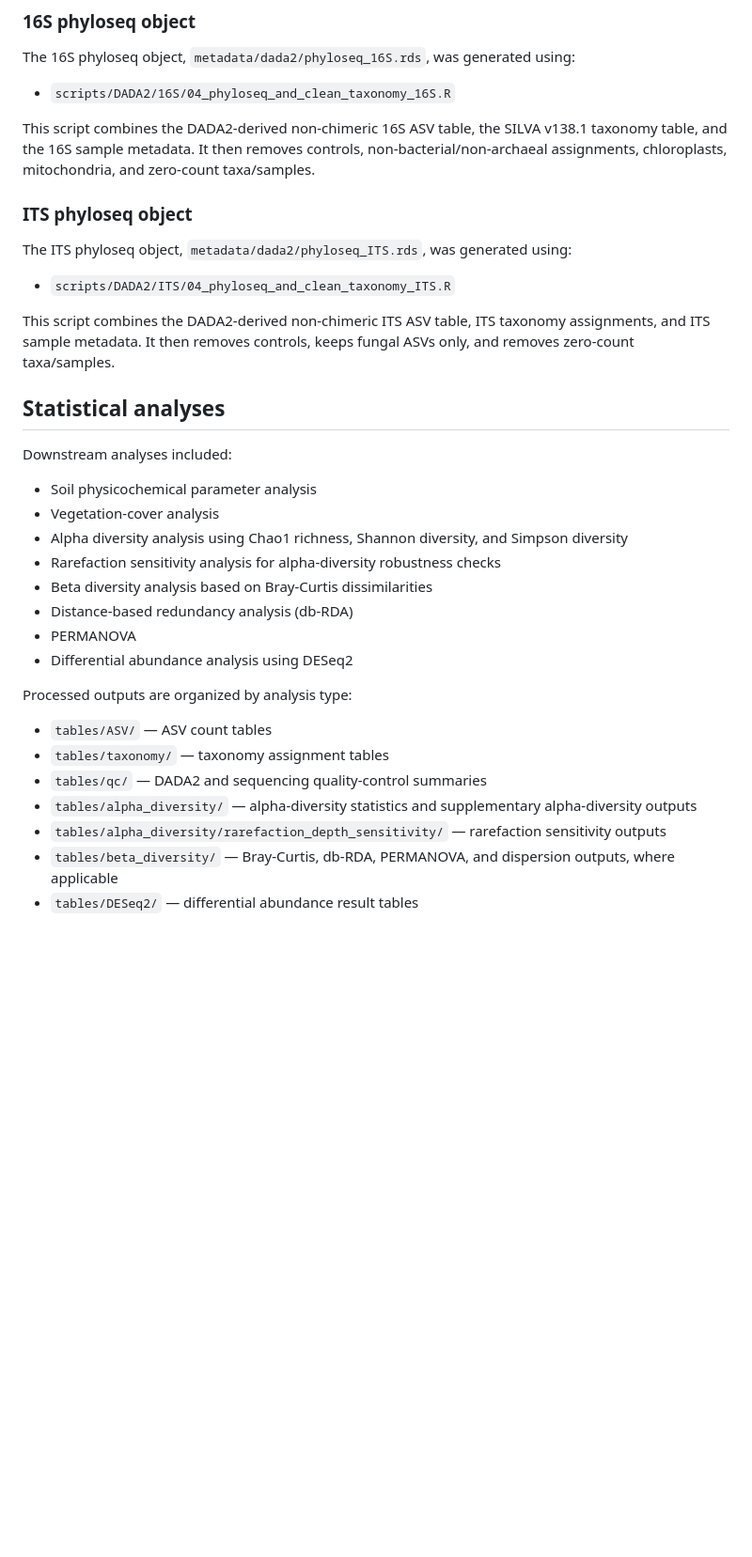
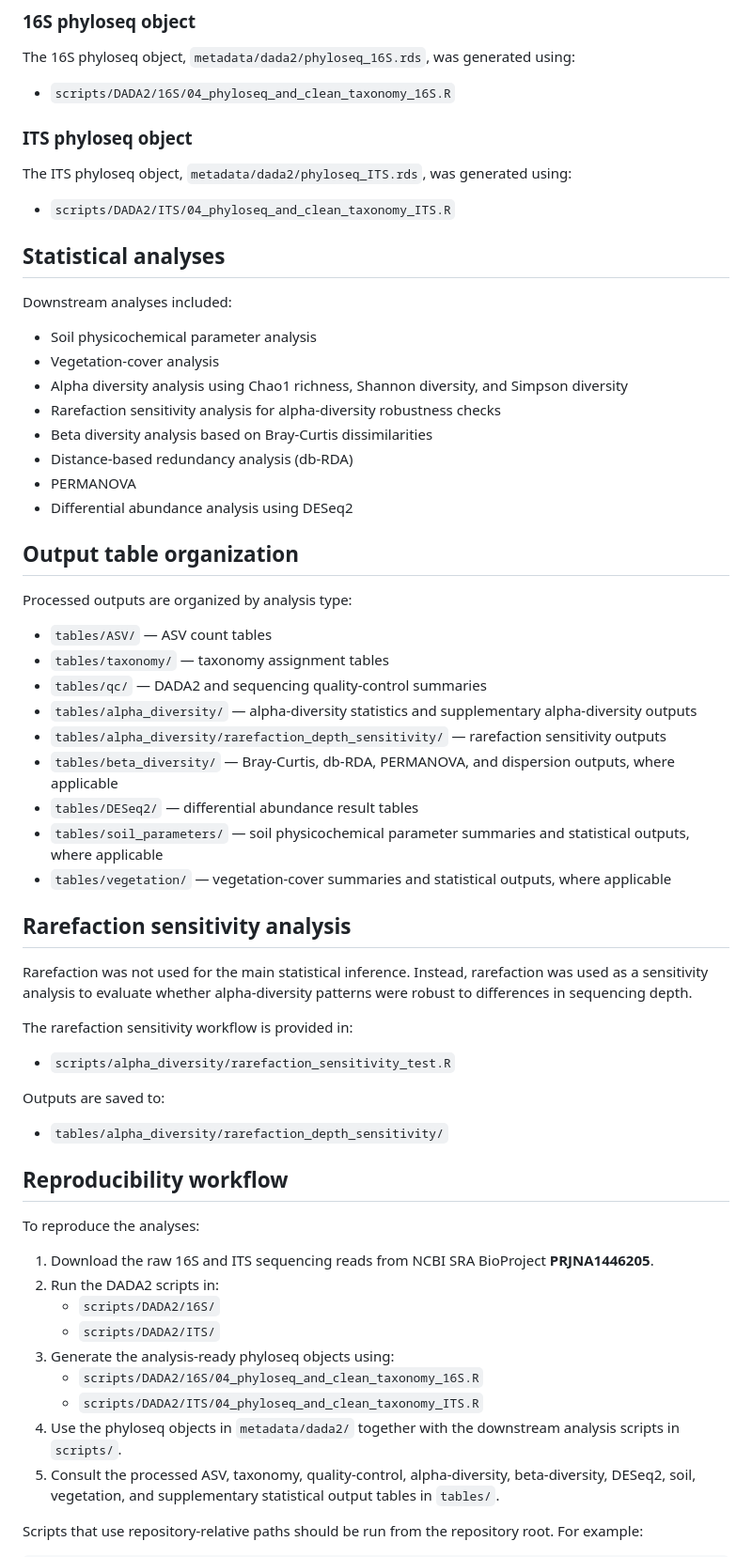
Before and after one commit to Nataly-Guevara/Salt-Marshes-Microbiome, a Markdown page: README.md, the part around one of its changes. Shown at 94% size. GitHub-like rendering; blank space fills up the shorter version.

```diff
--- a/README.md
+++ b/README.md
@@ -80,15 +74,11 @@ The 16S phyloseq object, `metadata/dada2/phyloseq_16S.rds`, was generated using:
 
 - `scripts/DADA2/16S/04_phyloseq_and_clean_taxonomy_16S.R`
 
-This script combines the DADA2-derived non-chimeric 16S ASV table, the SILVA v138.1 taxonomy table, and the 16S sample metadata. It then removes controls, non-bacterial/non-archaeal assignments, chloroplasts, mitochondria, and zero-count taxa/samples.
-
 ### ITS phyloseq object
 
 The ITS phyloseq object, `metadata/dada2/phyloseq_ITS.rds`, was generated using:
 
 - `scripts/DADA2/ITS/04_phyloseq_and_clean_taxonomy_ITS.R`
-
-This script combines the DADA2-derived non-chimeric ITS ASV table, ITS taxonomy assignments, and ITS sample metadata. It then removes controls, keeps fungal ASVs only, and removes zero-count taxa/samples.
 
 ## Statistical analyses
 
@@ -103,6 +93,8 @@ Downstream analyses included:
 - PERMANOVA
 - Differential abundance analysis using DESeq2
 
+## Output table organization
+
 Processed outputs are organized by analysis type:
 
 - `tables/ASV/` — ASV count tables
@@ -112,4 +104,34 @@ Processed outputs are organized by analysis type:
 - `tables/alpha_diversity/rarefaction_depth_sensitivity/` — rarefaction sensitivity outputs
 - `tables/beta_diversity/` — Bray-Curtis, db-RDA, PERMANOVA, and dispersion outputs, where applicable
 - `tables/DESeq2/` — differential abundance result tables
+- `tables/soil_parameters/` — soil physicochemical parameter summaries and statistical outputs, where applicable
+- `tables/vegetation/` — vegetation-cover summaries and statistical outputs, where applicable
 
+## Rarefaction sensitivity analysis
+
+Rarefaction was not used for the main statistical inference. Instead, rarefaction was used as a sensitivity analysis to evaluate whether alpha-diversity patterns were robust to differences in sequencing depth.
+
+The rarefaction sensitivity workflow is provided in:
+
+- `scripts/alpha_diversity/rarefaction_sensitivity_test.R`
+
+Outputs are saved to:
+
+- `tables/alpha_diversity/rarefaction_depth_sensitivity/`
+
+## Reproducibility workflow
+
+To reproduce the analyses:
+
+1. Download the raw 16S and ITS sequencing reads from NCBI SRA BioProject **PRJNA1446205**.
+2. Run the DADA2 scripts in:
+   - `scripts/DADA2/16S/`
+   - `scripts/DADA2/ITS/`
+3. Generate the analysis-ready phyloseq objects using:
+   - `scripts/DADA2/16S/04_phyloseq_and_clean_taxonomy_16S.R`
+   - `scripts/DADA2/ITS/04_phyloseq_and_clean_taxonomy_ITS.R`
+4. Use the phyloseq objects in `metadata/dada2/` together with the downstream analysis scripts in `scripts/`.
+5. Consult the processed ASV, taxonomy, quality-control, alpha-diversity, beta-diversity, DESeq2, soil, vegetation, and supplementary statistical output tables in `tables/`.
+
+Scripts that use repository-relative paths should be run from the repository root. For example:
+
```
Also changed, not shown: other parts of README.md (+18 -6 lines).
